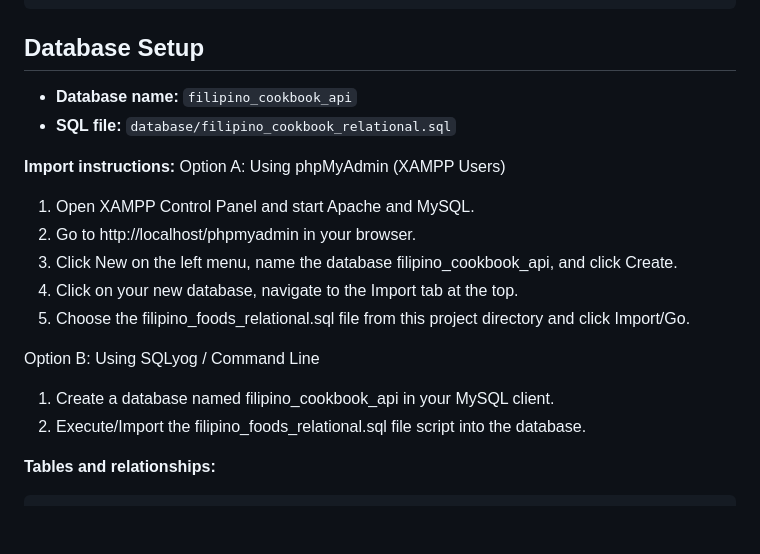
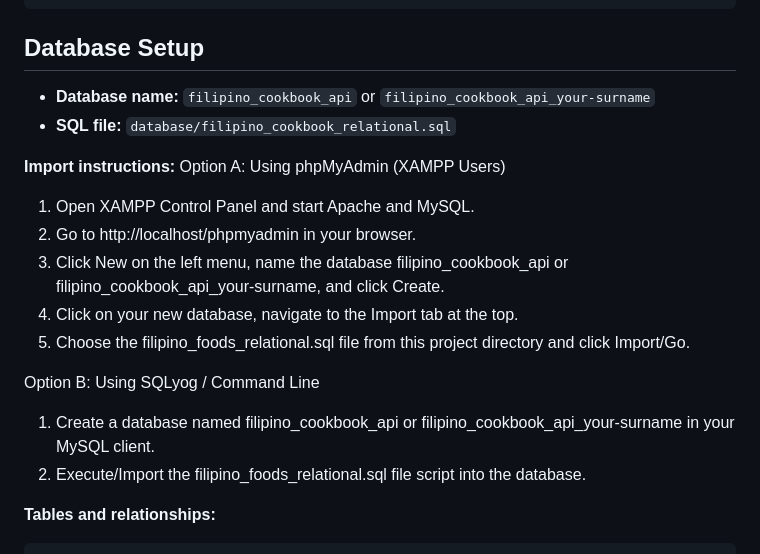
Before and after one commit to asoriano2310015-eng/filipino-cookbook-api-soriano, a Markdown page: README.md, the part around the change. GitHub-like rendering; blank space fills up the shorter version.

Commit message:
Clarify database naming conventions in README
Updated database name instructions in README.

````diff
--- a/README.md
+++ b/README.md
@@ -67,19 +67,19 @@ php -S localhost:8000 -t public
 ```
 
 ## Database Setup
-- **Database name:** `filipino_cookbook_api`
+- **Database name:** `filipino_cookbook_api` or `filipino_cookbook_api_your-surname`
 - **SQL file:** `database/filipino_cookbook_relational.sql`
 
 **Import instructions:**
 Option A: Using phpMyAdmin (XAMPP Users)
 1. Open XAMPP Control Panel and start Apache and MySQL.
 2. Go to http://localhost/phpmyadmin in your browser.
-3. Click New on the left menu, name the database filipino_cookbook_api, and click Create.
+3. Click New on the left menu, name the database filipino_cookbook_api or filipino_cookbook_api_your-surname, and click Create.
 4. Click on your new database, navigate to the Import tab at the top.
 5. Choose the filipino_foods_relational.sql file from this project directory and click Import/Go.
 
 Option B: Using SQLyog / Command Line
-1. Create a database named filipino_cookbook_api in your MySQL client.
+1. Create a database named filipino_cookbook_api or filipino_cookbook_api_your-surname in your MySQL client.
 2. Execute/Import the filipino_foods_relational.sql file script into the database.
 
 **Tables and relationships:**
````
